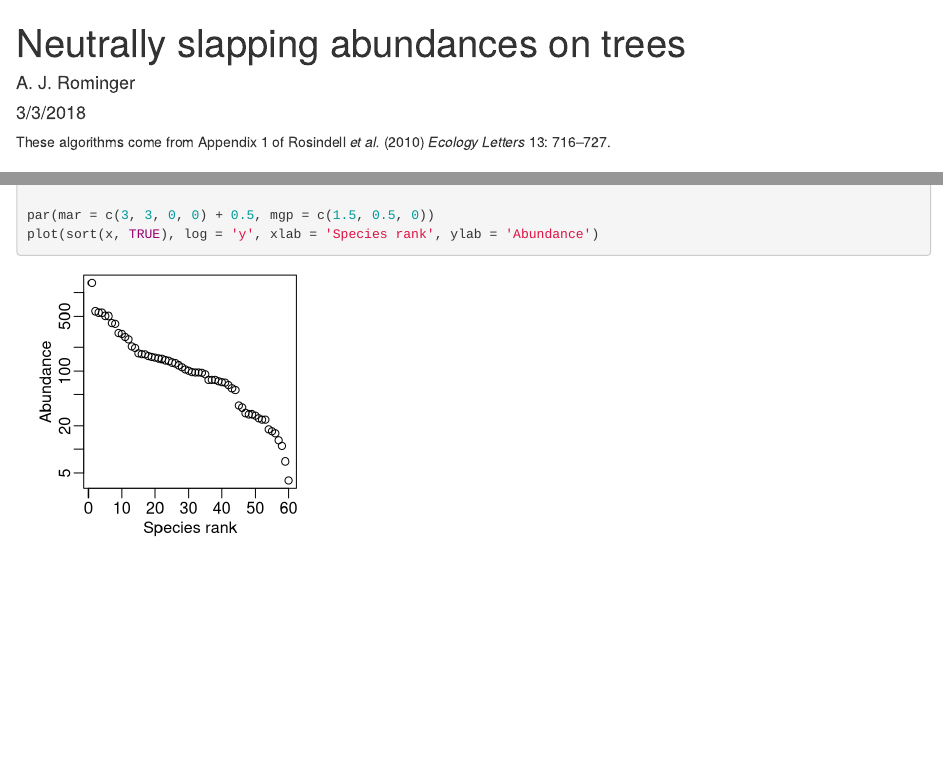
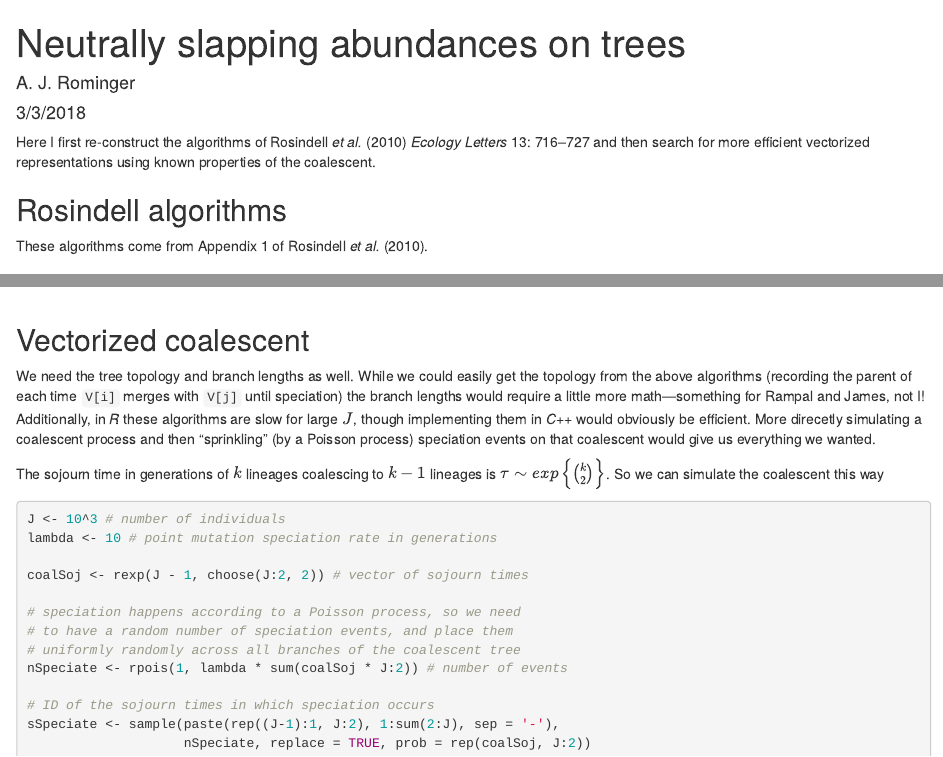
Before and after one commit to continuousity/treeAbund, an R Markdown document (rosindell2010Algos.Rmd): the page in a window 1100 px wide, from its top, and a second part further down, joined at a grey line. Rendered offline with R 4.5, knitr and Pandoc, with nearby package versions; code that draws random numbers runs with fixed seeds of ours.

Commit message:
going down the rabbit hole of trying to vectorize coalescence

````diff
--- a/rosindell2010Algos.Rmd
+++ b/rosindell2010Algos.Rmd
@@ -9,6 +9,8 @@ output: html_document
 knitr::opts_chunk$set(echo = TRUE)
 ```
 
-These algorithms come from Appendix 1 of Rosindell *et al.* (2010) *Ecology Letters* 13: 716--727.
+Here I first re-construct the algorithms of Rosindell *et al.* (2010) *Ecology Letters* 13: 716--727 and then search for more efficient vectorized representations using known properties of the coalescent.
 
-## Point-mutation speciation in the metacommunity
+## Rosindell algorithms
+
+These algorithms come from Appendix 1 of Rosindell *et al.* (2010).
@@ -116,3 +120,26 @@ x <- protractMeta(100, 10^4, 2)
 par(mar = c(3, 3, 0, 0) + 0.5, mgp = c(1.5, 0.5, 0))
 plot(sort(x, TRUE), log = 'y', xlab = 'Species rank', ylab = 'Abundance')
 ```
+
+
+## Vectorized coalescent
+
+We need the tree topology and branch lengths as well.  While we could easily get the topology from the above algorithms (recording the parent of each time `V[i]` merges with `V[j]` until speciation) the branch lengths would require a little more math---something for Rampal and James, not I! Additionally, in *R* these algorithms are slow for large $J$, though implementing them in *C++* would obviously be efficient. More direcetly simulating a coalescent process and then "sprinkling" (by a Poisson process) speciation events on that coalescent would give us everything we wanted.
+
+The sojourn time in generations of $k$ lineages coalescing to $k - 1$ lineages is $\tau \sim exp\left\{\binom{k}{2}\right\}$. So we can simulate the coalescent this way
+
+```{r}
+J <- 10^3 # number of individuals
+lambda <- 10 # point mutation speciation rate in generations
+
+coalSoj <- rexp(J - 1, choose(J:2, 2)) # vector of sojourn times
+
+# speciation happens according to a Poisson process, so we need
+# to have a random number of speciation events, and place them
+# uniformly randomly across all branches of the coalescent tree
+nSpeciate <- rpois(1, lambda * sum(coalSoj * J:2)) # number of events
+
+# ID of the sojourn times in which speciation occurs
+sSpeciate <- sample(paste(rep((J-1):1, J:2), 1:sum(2:J), sep = '-'),
+                    nSpeciate, replace = TRUE, prob = rep(coalSoj, J:2))
+```
````
Also changed, not shown: rosindell2010Algos.Rmd (4 more changed lines).
